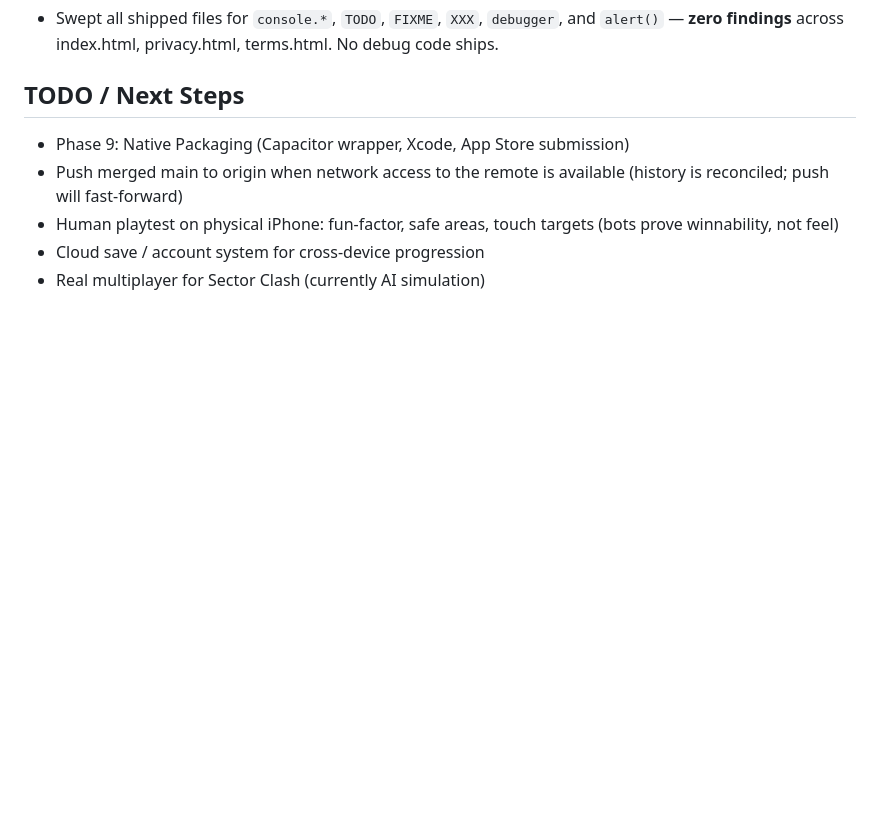
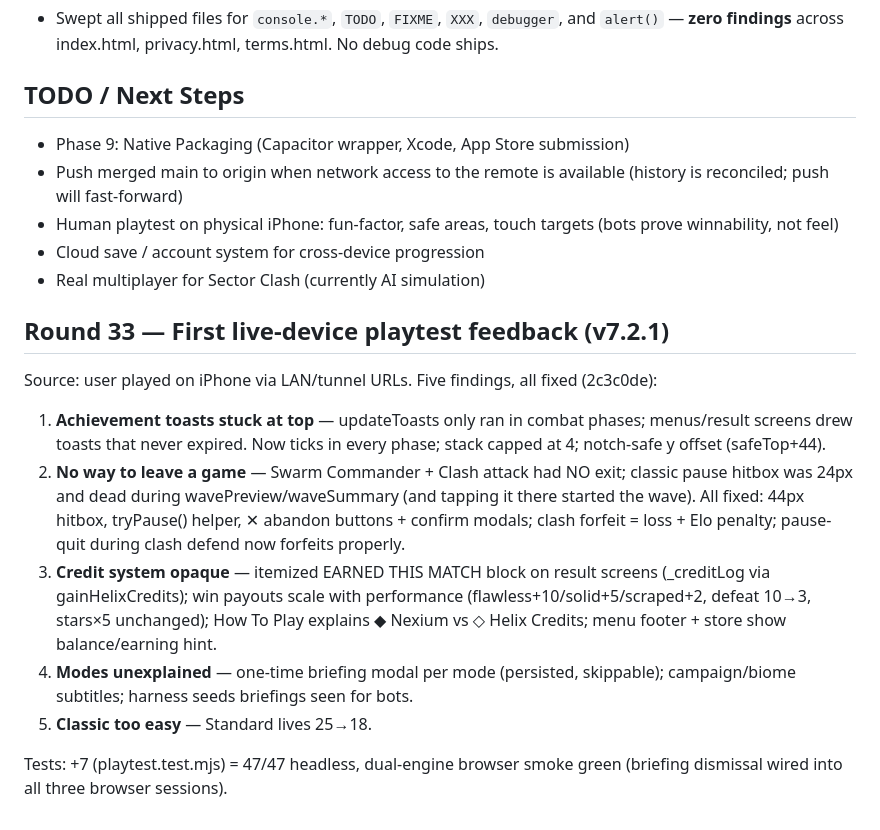
Before and after one commit to mark-styx/sector-defense, a Markdown page: progress.md, the part around the change. Rendered like a GitHub page; blank space fills up the shorter version.

Commit message:
docs: round 33 playtest feedback changelog

```diff
--- a/progress.md
+++ b/progress.md
@@ -345,3 +345,26 @@ Campaign attack action called `startGame()` which launched a standard tower defe
 - Human playtest on physical iPhone: fun-factor, safe areas, touch targets (bots prove winnability, not feel)
 - Cloud save / account system for cross-device progression
 - Real multiplayer for Sector Clash (currently AI simulation)
+
+## Round 33 — First live-device playtest feedback (v7.2.1)
+
+Source: user played on iPhone via LAN/tunnel URLs. Five findings, all fixed (2c3c0de):
+
+1. **Achievement toasts stuck at top** — updateToasts only ran in combat phases;
+   menus/result screens drew toasts that never expired. Now ticks in every phase;
+   stack capped at 4; notch-safe y offset (safeTop+44).
+2. **No way to leave a game** — Swarm Commander + Clash attack had NO exit;
+   classic pause hitbox was 24px and dead during wavePreview/waveSummary (and
+   tapping it there started the wave). All fixed: 44px hitbox, tryPause() helper,
+   ✕ abandon buttons + confirm modals; clash forfeit = loss + Elo penalty;
+   pause-quit during clash defend now forfeits properly.
+3. **Credit system opaque** — itemized EARNED THIS MATCH block on result screens
+   (_creditLog via gainHelixCredits); win payouts scale with performance
+   (flawless+10/solid+5/scraped+2, defeat 10→3, stars×5 unchanged); How To Play
+   explains ◆ Nexium vs ◇ Helix Credits; menu footer + store show balance/earning hint.
+4. **Modes unexplained** — one-time briefing modal per mode (persisted, skippable);
+   campaign/biome subtitles; harness seeds briefings seen for bots.
+5. **Classic too easy** — Standard lives 25→18.
+
+Tests: +7 (playtest.test.mjs) = 47/47 headless, dual-engine browser smoke green
+(briefing dismissal wired into all three browser sessions).
```
